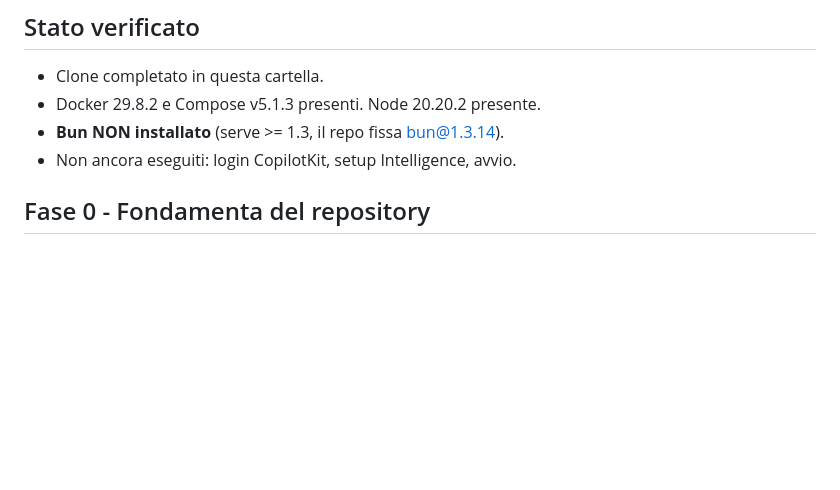
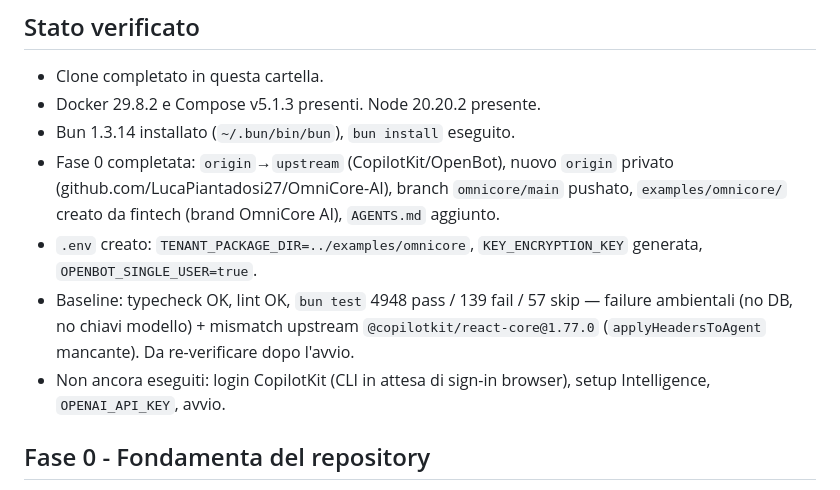
Before and after one commit to LucaPiantadosi27/OmniCore-AI, a Markdown page: PLAN.md, the part around the change. Rendered like a GitHub page; blank space fills up the shorter version.

Commit message:
docs: record bootstrap status in PLAN.md

```diff
--- a/PLAN.md
+++ b/PLAN.md
@@ -12,8 +12,17 @@ successiva senza averla soddisfatta. Le personalizzazioni vanno tenute separate
 
 - Clone completato in questa cartella.
 - Docker 29.8.2 e Compose v5.1.3 presenti. Node 20.20.2 presente.
-- **Bun NON installato** (serve >= 1.3, il repo fissa bun@1.3.14).
-- Non ancora eseguiti: login CopilotKit, setup Intelligence, avvio.
+- Bun 1.3.14 installato (`~/.bun/bin/bun`), `bun install` eseguito.
+- Fase 0 completata: `origin`→`upstream` (CopilotKit/OpenBot), nuovo `origin` privato
+  (github.com/LucaPiantadosi27/OmniCore-AI), branch `omnicore/main` pushato,
+  `examples/omnicore/` creato da fintech (brand OmniCore AI), `AGENTS.md` aggiunto.
+- `.env` creato: `TENANT_PACKAGE_DIR=../examples/omnicore`, `KEY_ENCRYPTION_KEY` generata,
+  `OPENBOT_SINGLE_USER=true`.
+- Baseline: typecheck OK, lint OK, `bun test` 4948 pass / 139 fail / 57 skip —
+  failure ambientali (no DB, no chiavi modello) + mismatch upstream
+  `@copilotkit/react-core@1.77.0` (`applyHeadersToAgent` mancante). Da re-verificare dopo l'avvio.
+- Non ancora eseguiti: login CopilotKit (CLI in attesa di sign-in browser),
+  setup Intelligence, `OPENAI_API_KEY`, avvio.
 
 ## Fase 0 - Fondamenta del repository
 
```
